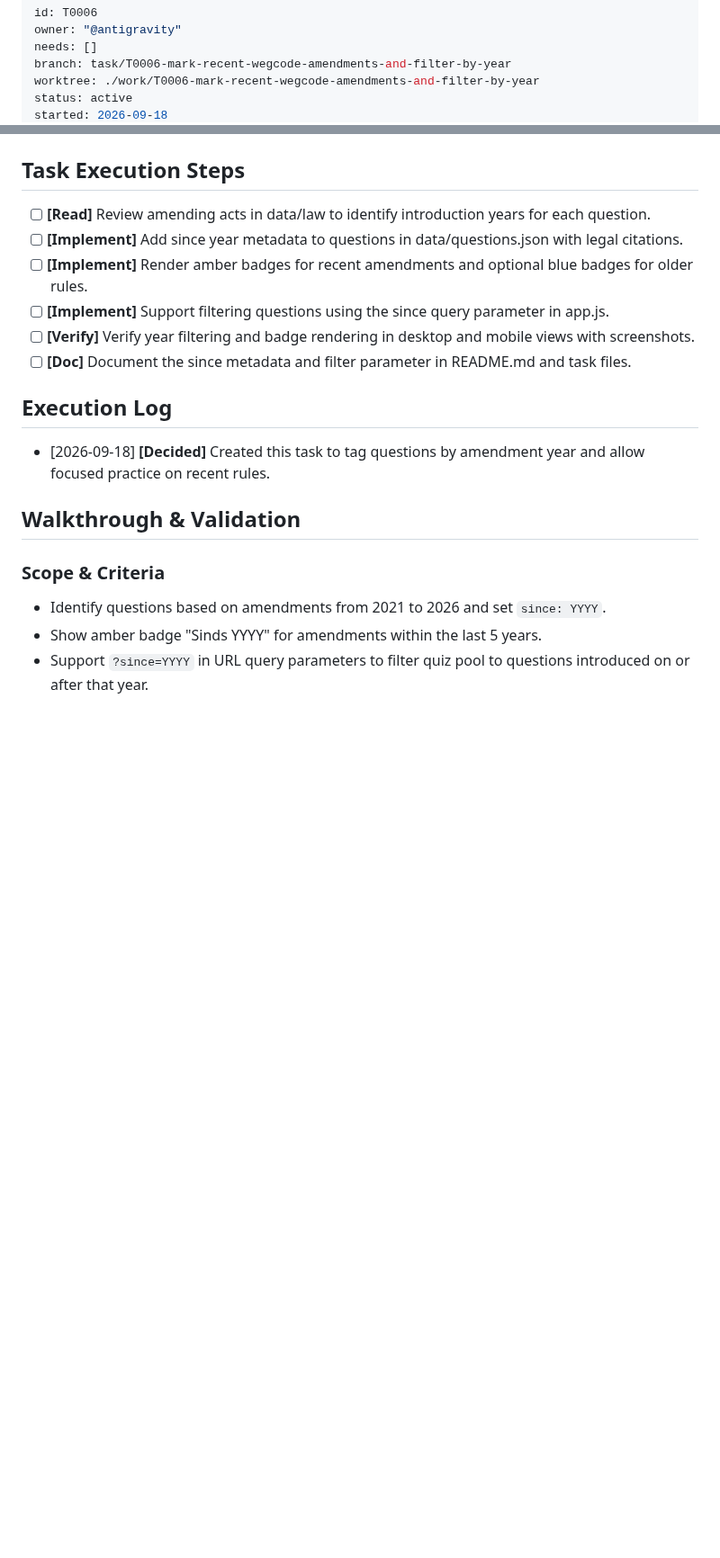
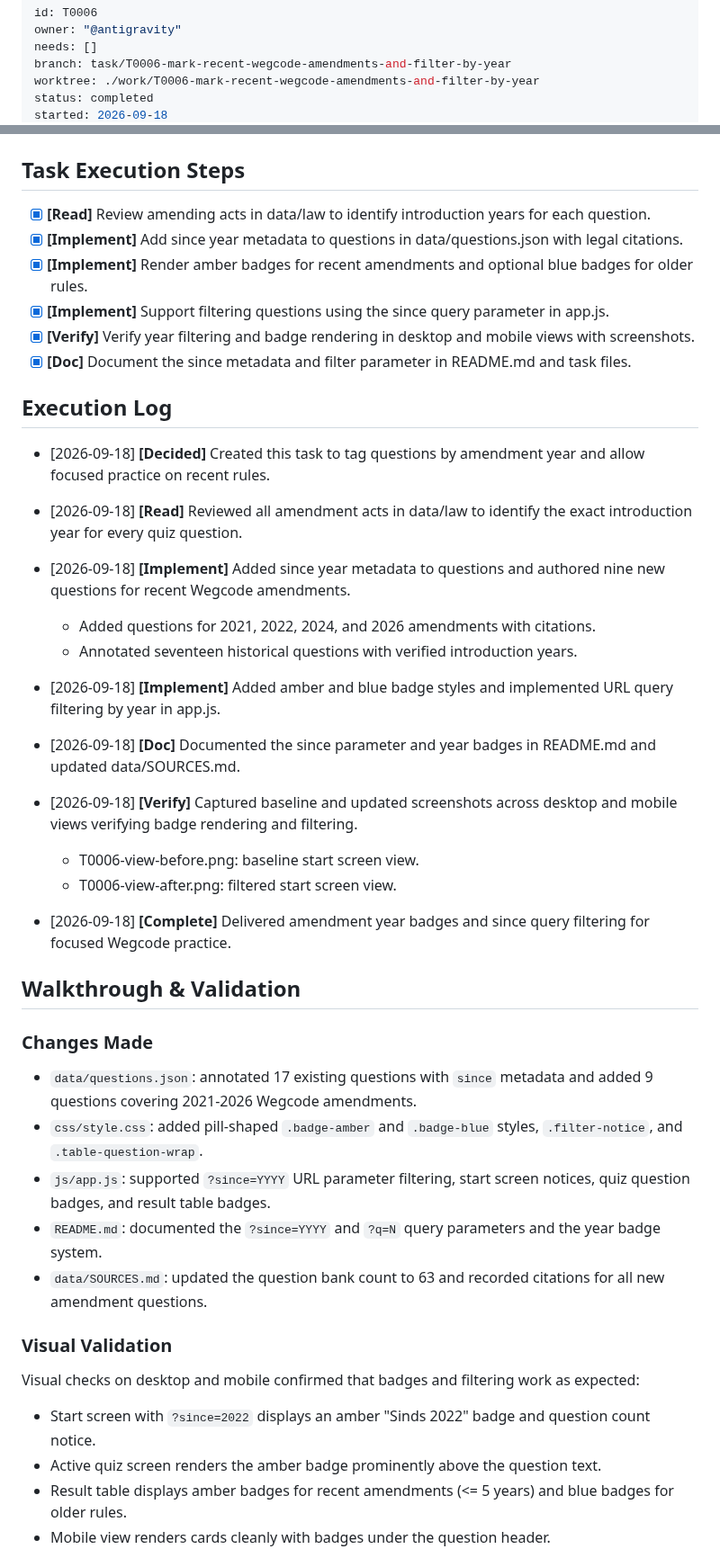
Before and after one commit to gpellicciotta/verkeersregels-quiz, a Markdown page: tasks/T0006-mark-recent-wegcode-amendments-and-filter-by-year.md, 2 parts joined by grey strips. Shown at 90% size. GitHub-like rendering; blank space fills up the shorter version.

```diff
--- a/tasks/T0006-mark-recent-wegcode-amendments-and-filter-by-year.md
+++ b/tasks/T0006-mark-recent-wegcode-amendments-and-filter-by-year.md
@@ -4,5 +4,5 @@ owner: "@antigravity"
 needs: []
 branch: task/T0006-mark-recent-wegcode-amendments-and-filter-by-year
 worktree: ./work/T0006-mark-recent-wegcode-amendments-and-filter-by-year
-status: active
+status: completed
 started: 2026-09-18
@@ -20,22 +20,56 @@ Ensure questions data, quiz presentation, and results views clearly reflect amen
 
 ## Task Execution Steps
 
-- [ ] **[Read]**      Review amending acts in data/law to identify introduction years for each question.
-- [ ] **[Implement]** Add since year metadata to questions in data/questions.json with legal citations.
-- [ ] **[Implement]** Render amber badges for recent amendments and optional blue badges for older rules.
-- [ ] **[Implement]** Support filtering questions using the since query parameter in app.js.
-- [ ] **[Verify]**    Verify year filtering and badge rendering in desktop and mobile views with screenshots.
-- [ ] **[Doc]**       Document the since metadata and filter parameter in README.md and task files.
+- [x] **[Read]**      Review amending acts in data/law to identify introduction years for each question.
+- [x] **[Implement]** Add since year metadata to questions in data/questions.json with legal citations.
+- [x] **[Implement]** Render amber badges for recent amendments and optional blue badges for older rules.
+- [x] **[Implement]** Support filtering questions using the since query parameter in app.js.
+- [x] **[Verify]**    Verify year filtering and badge rendering in desktop and mobile views with screenshots.
+- [x] **[Doc]**       Document the since metadata and filter parameter in README.md and task files.
 
 ## Execution Log
 
 - [2026-09-18] **[Decided]**
   Created this task to tag questions by amendment year and allow focused practice on recent rules.
 
+- [2026-09-18] **[Read]**
+  Reviewed all amendment acts in data/law to identify the exact introduction year for every quiz question.
+
+- [2026-09-18] **[Implement]**
+  Added since year metadata to questions and authored nine new questions for recent Wegcode amendments.
+  - Added questions for 2021, 2022, 2024, and 2026 amendments with citations.
+  - Annotated seventeen historical questions with verified introduction years.
+
+- [2026-09-18] **[Implement]**
+  Added amber and blue badge styles and implemented URL query filtering by year in app.js.
+
+- [2026-09-18] **[Doc]**
+  Documented the since parameter and year badges in README.md and updated data/SOURCES.md.
+
+- [2026-09-18] **[Verify]**
+  Captured baseline and updated screenshots across desktop and mobile views verifying badge rendering and filtering.
+  - T0006-view-before.png: baseline start screen view.
+  - T0006-view-after.png: filtered start screen view.
+
+- [2026-09-18] **[Complete]**
+  Delivered amendment year badges and since query filtering for focused Wegcode practice.
+
 ## Walkthrough & Validation
 
-### Scope & Criteria
+### Changes Made
 
-- Identify questions based on amendments from 2021 to 2026 and set `since: YYYY`.
-- Show amber badge "Sinds YYYY" for amendments within the last 5 years.
-- Support `?since=YYYY` in URL query parameters to filter quiz pool to questions introduced on or after that year.
+- `data/questions.json`: annotated 17 existing questions with `since` metadata and added 9 questions covering 2021-2026 Wegcode amendments.
+- `css/style.css`: added pill-shaped `.badge-amber` and `.badge-blue` styles, `.filter-notice`, and `.table-question-wrap`.
+- `js/app.js`: supported `?since=YYYY` URL parameter filtering, start screen notices, quiz question badges, and result table badges.
+- `README.md`: documented the `?since=YYYY` and `?q=N` query parameters and the year badge system.
+- `data/SOURCES.md`: updated the question bank count to 63 and recorded citations for all new amendment questions.
+
+### Visual Validation
+
+Visual checks on desktop and mobile confirmed that badges and filtering work as expected:
+
+- Start screen with `?since=2022` displays an amber "Sinds 2022" badge and question count notice.
+- Active quiz screen renders the amber badge prominently above the question text.
+- Result table displays amber badges for recent amendments (<= 5 years) and blue badges for older rules.
+- Mobile view renders cards cleanly with badges under the question header.
+
```
Also changed, not shown: other parts of tasks/T0006-mark-recent-wegcode-amendments-and-filter-by-year.md (+15 -1 lines), README.md (+10 -0 lines), data/SOURCES.md (+19 -8 lines), tasks/T0006-quiz-badge.png (added), tasks/T0006-result-badges.png (added), tasks/T0006-result-mixed-badges.png (added), tasks/T0006-view-after.png (added), tasks/T0006-view-before.png (added), tasks/T0006-view-mobile.png (added), 4 other files.
